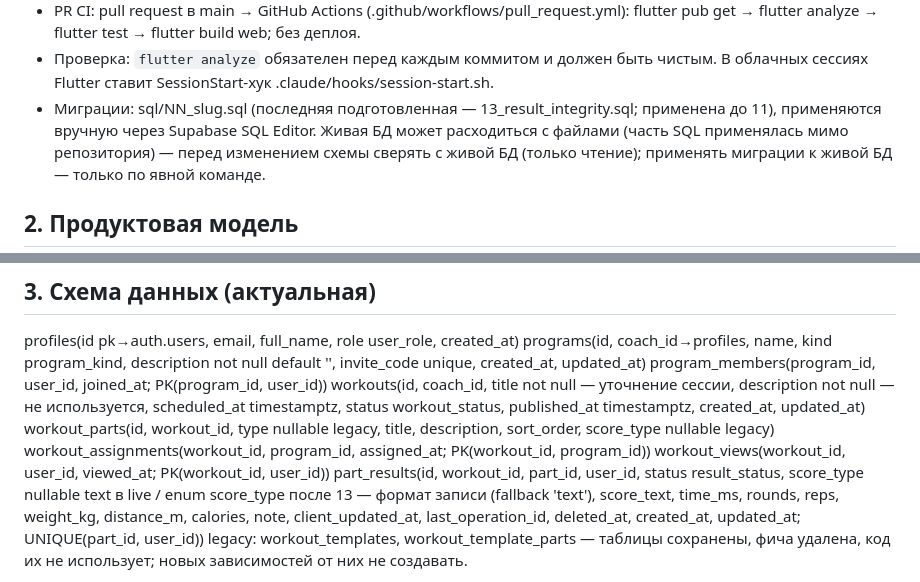
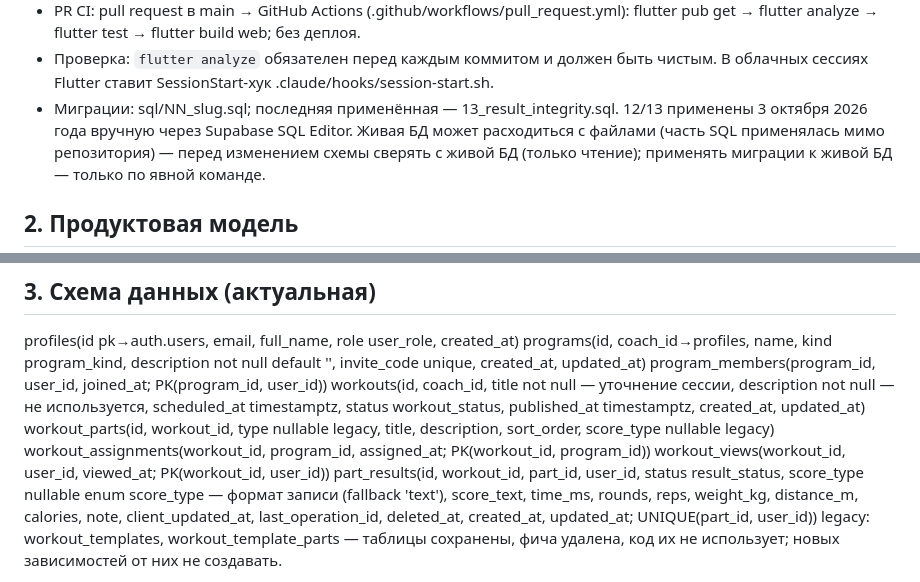
Before and after one commit to dEn13L/WODFit, a Markdown page: AGENTS.md, 2 parts joined by grey strips. Drawn GitHub-style.

```diff
--- a/AGENTS.md
+++ b/AGENTS.md
@@ -34,8 +34,8 @@
   flutter pub get → flutter analyze → flutter test → flutter build web; без деплоя.
 - Проверка: `flutter analyze` обязателен перед каждым коммитом и должен быть чистым.
   В облачных сессиях Flutter ставит SessionStart-хук .claude/hooks/session-start.sh.
-- Миграции: sql/NN_slug.sql (последняя подготовленная — 13_result_integrity.sql; применена до 11), применяются вручную
-  через Supabase SQL Editor. Живая БД может расходиться с файлами (часть SQL
+- Миграции: sql/NN_slug.sql; последняя применённая — 13_result_integrity.sql.
+  12/13 применены 3 октября 2026 года вручную через Supabase SQL Editor. Живая БД может расходиться с файлами (часть SQL
   применялась мимо репозитория) — перед изменением схемы сверять с живой БД
   (только чтение); применять миграции к живой БД — только по явной команде.
 
@@ -68,7 +68,7 @@ score_type nullable legacy)
 workout_assignments(workout_id, program_id, assigned_at; PK(workout_id, program_id))
 workout_views(workout_id, user_id, viewed_at; PK(workout_id, user_id))
 part_results(id, workout_id, part_id, user_id, status result_status,
-score_type nullable text в live / enum score_type после 13 — формат записи (fallback 'text'),
+score_type nullable enum score_type — формат записи (fallback 'text'),
 score_text, time_ms, rounds, reps, weight_kg, distance_m, calories,
 note, client_updated_at, last_operation_id, deleted_at, created_at, updated_at;
 UNIQUE(part_id, user_id))
```
Also changed, not shown: other parts of AGENTS.md (+17 -15 lines), docs/database-security-audit.md (+26 -6 lines), docs/security-hardening-validation.md (+38 -13 lines).
